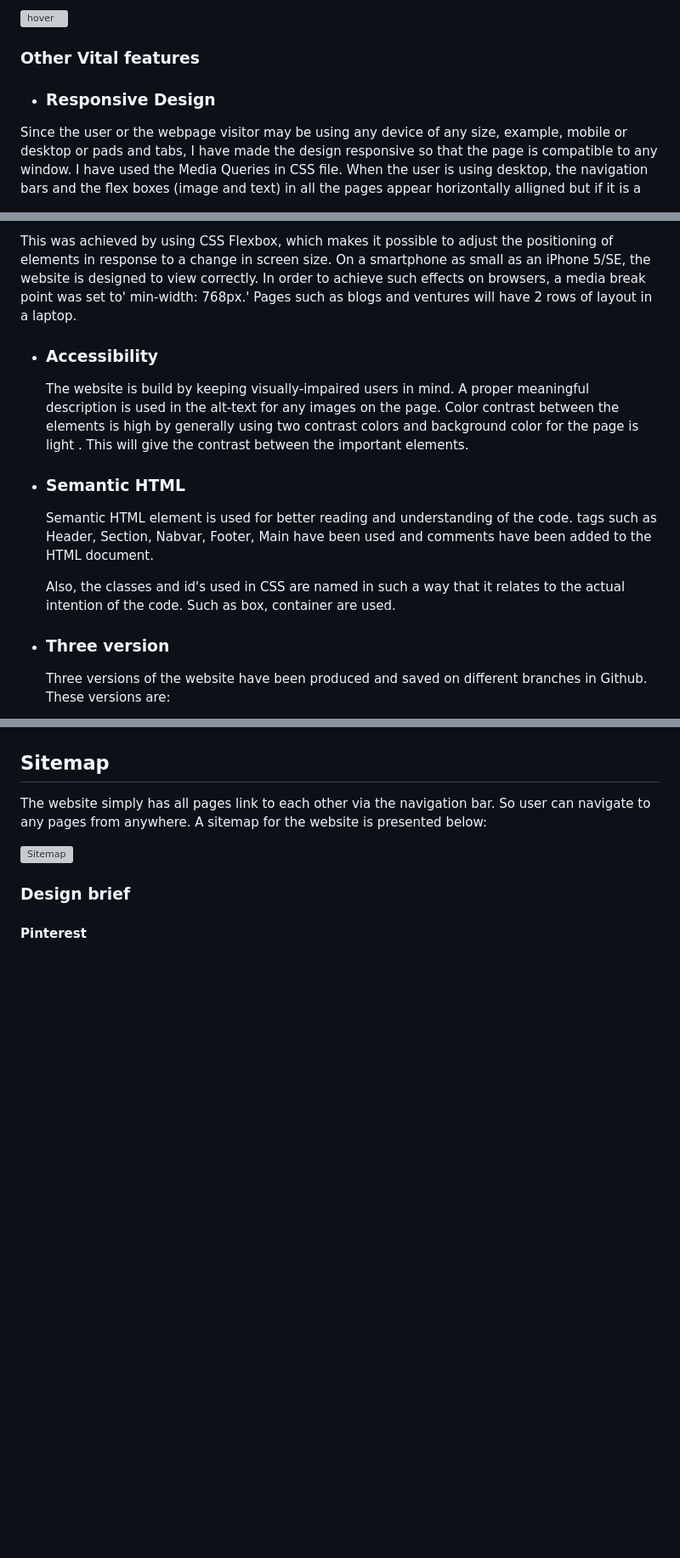
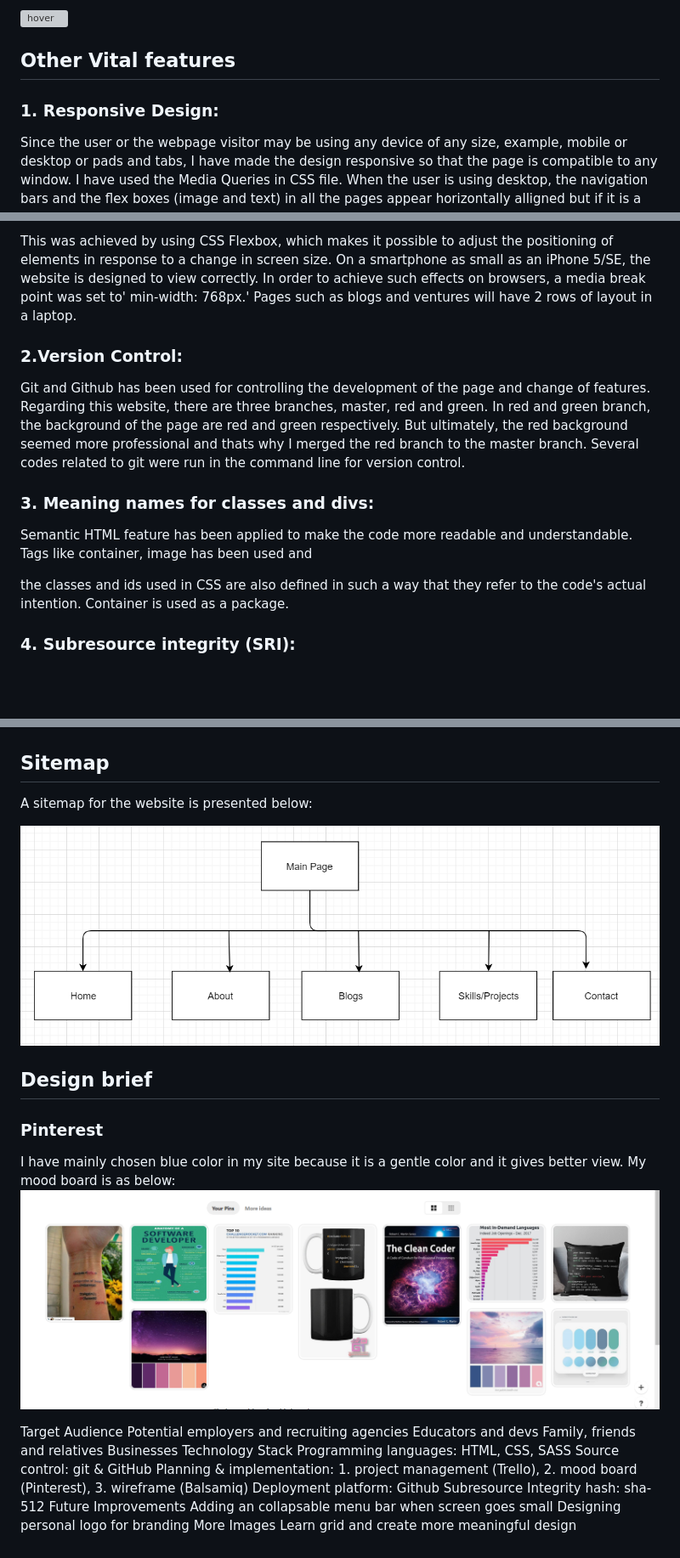
Before and after one commit to amrithub/T1A3, a Markdown page: README.md, 3 parts joined by grey strips. Shown: that part at 85% size. GitHub-like rendering; pictures changed too: docs/mood.png (added), docs/sitemap.png (added); blank space fills up the shorter version; grey boxes are pictures that could not be loaded.

```diff
--- a/README.md
+++ b/README.md
@@ -58,9 +58,9 @@ The contact page is quite precise and instead of unnecessary texts and other dec
 
 
 ![hover](doc/Screenshots/Website/Hover-effect.png)
-### Other Vital features
+## Other Vital features
 
-- ### Responsive Design
+### 1. Responsive Design:
 
  Since the user or the webpage visitor may be using any device of any size, example, mobile or desktop or pads and tabs, I have made the design responsive so that the page is compatible to any window. I have used the Media Queries in CSS file. When the user is using desktop, the navigation bars and the flex boxes (image and text) in all the pages appear horizontally alligned but if it is a mobile screen, they will be alligned vertically so that it is more responsive and comfortable for the user. The screenshots regarding desktop and mobile view is presented below:
 
@@ -68,22 +68,19 @@ The contact page is quite precise and instead of unnecessary texts and other dec
 
   This was achieved by using CSS Flexbox, which makes it possible to adjust the positioning of elements in response to a change in screen size. On a smartphone as small as an iPhone 5/SE, the website is designed to view correctly. In order to achieve such effects on browsers, a media break point was set to' min-width: 768px.' Pages such as blogs and ventures will have 2 rows of layout in a laptop.
 
-
-- ### Accessibility
-
-  The website is build by keeping visually-impaired users in mind. A proper meaningful description is used in the alt-text for any images on the page.  Color contrast between the elements is high by generally using two contrast colors and background color for the page is light . This will give the contrast between the important elements.
+ ### 2.Version Control:
+ Git and Github has been used for controlling the development of the page and change of features. Regarding this website, there are three branches, master, red and green. In red and green branch, the background of the page are red and green respectively. But ultimately, the red background seemed more professional and thats why I merged the red branch to the master branch. Several codes related to git were run in the command line for version control.
 
 
 
-- ### Semantic HTML
+ ### 3. Meaning names for classes and divs:
 
-  Semantic HTML element is used for better reading and understanding of the code. tags such as Header, Section, Nabvar, Footer, Main  have been used and comments have been added to the HTML document.
+ Semantic HTML feature has been applied to make the code more readable and understandable. Tags like container, image has been used  and
 
-  Also, the classes and id's used in CSS are named in such a way that it relates to the actual intention of the code. Such as box, container are used.
+ the classes and ids used in CSS are also defined in such a way that they refer to the code's actual intention. Container is used as a package.
 
 
 
-- ### Three version
 
-  Three versions of the website have been produced and saved on different branches in Github. These versions are:
+### 4. Subresource integrity (SRI):
 
@@ -109,15 +90,33 @@ The contact page is quite precise and instead of unnecessary texts and other dec
 
 ## Sitemap
 
-The website simply has all pages link to each other via the navigation bar. So user can navigate to any pages from anywhere.  A sitemap for the website is presented below:
+ A sitemap for the website is presented below:
 
 
-![Sitemap](doc/Screenshots/Site-map/Site-map.png)
+![Sitemap](docs/sitemap.png)
 
 
 
-### Design brief
+## Design brief
 
 
 
-#### Pinterest
+### Pinterest
+I have mainly chosen blue color in my site because it is a gentle color and it gives better view. My mood board is as below:
+![Moodboard](docs/mood.png)
+
+Target Audience Potential employers and recruiting agencies
+Educators and devs
+Family, friends and relatives
+Businesses
+Technology Stack
+Programming languages: HTML, CSS, SASS
+Source control: git & GitHub
+Planning & implementation: 1. project management (Trello), 2. mood board (Pinterest), 3. wireframe (Balsamiq)
+Deployment platform: Github
+Subresource Integrity hash: sha-512
+Future Improvements
+Adding an collapsable menu bar when screen goes small
+Designing personal logo for branding
+More Images
+Learn grid and create more meaningful design
```
Also changed, not shown: other parts of README.md (+1 -17 lines), 3 other files.
